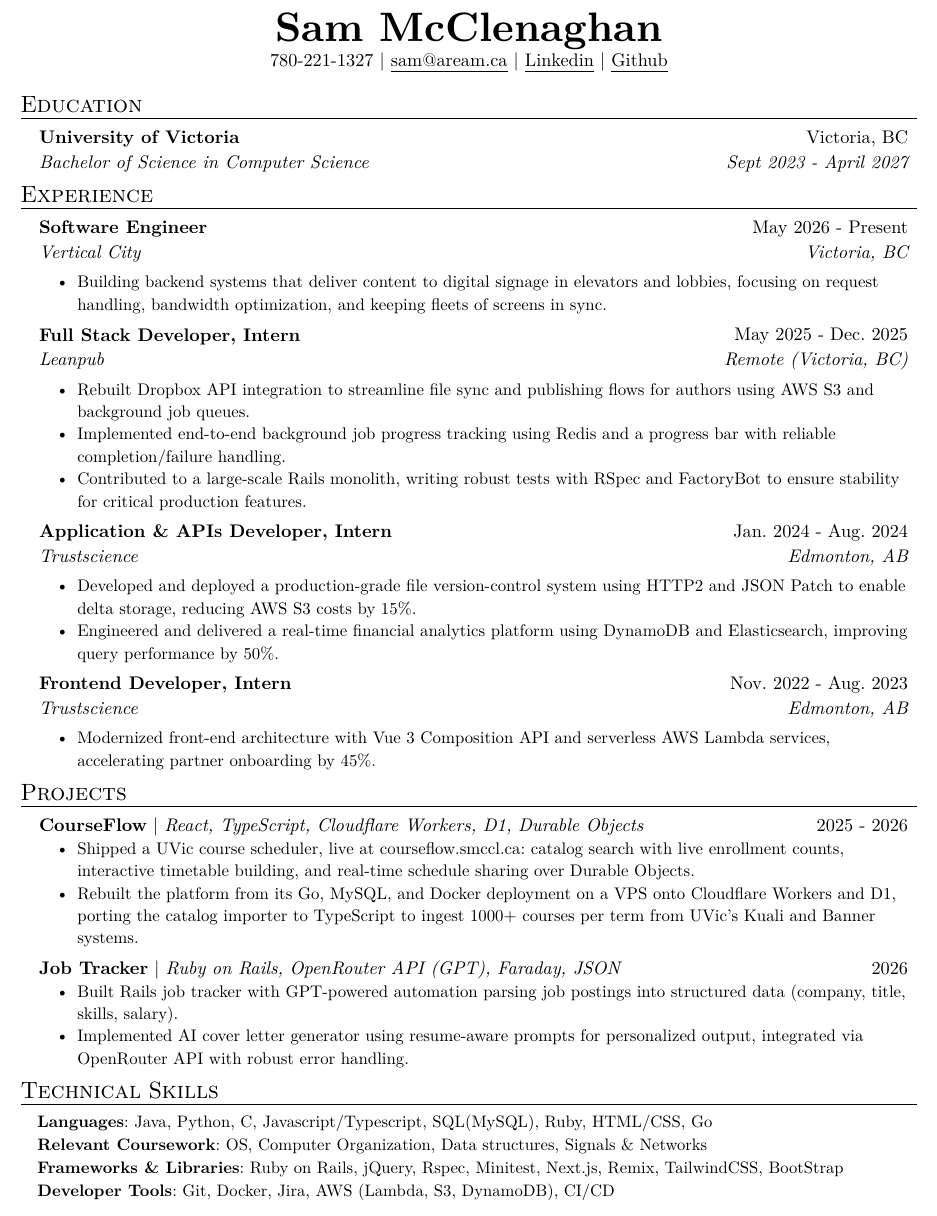
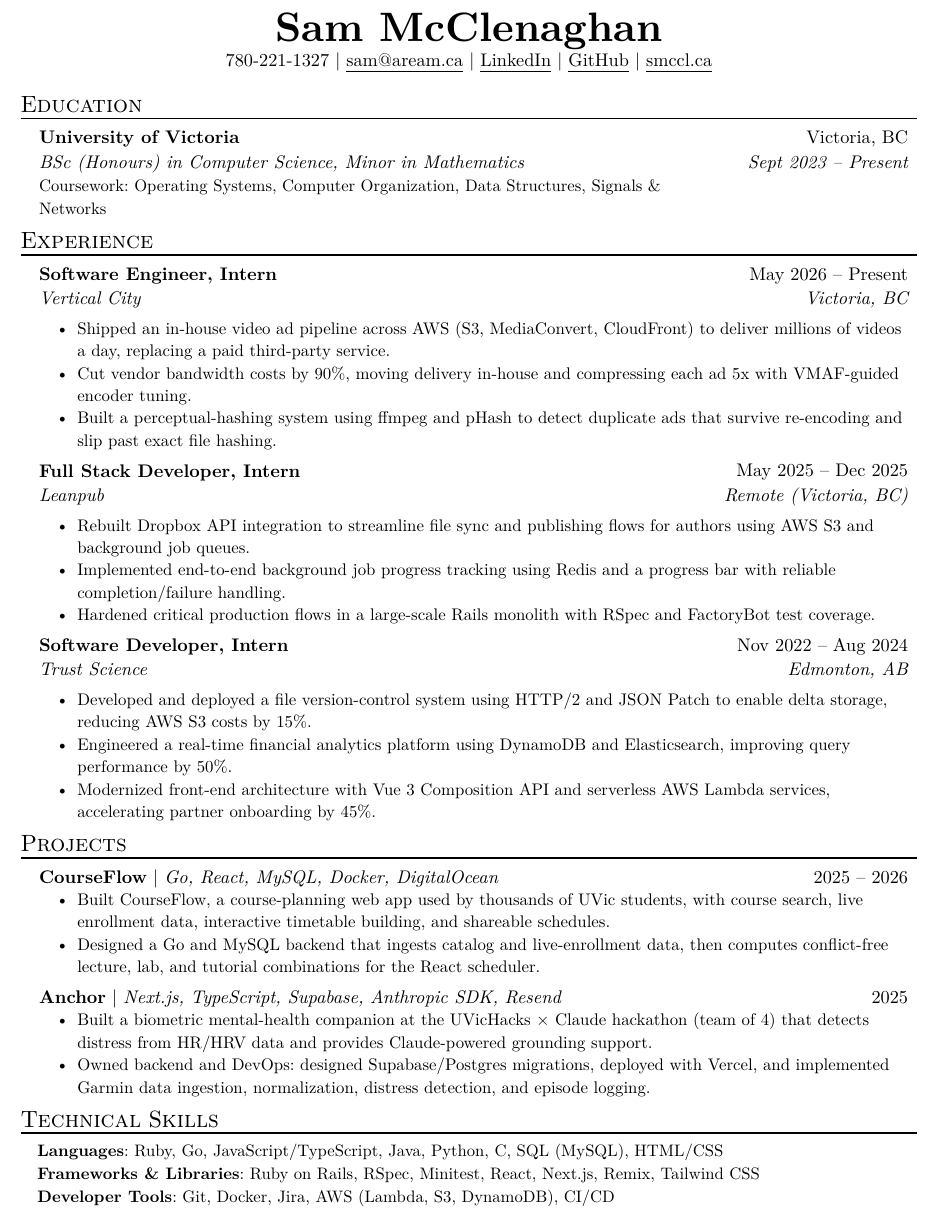
Before and after one commit to sammcclenaghan/resume, a Typst document (resume.typ): part of the page, cut so that both start at the same text. The pictures show the PDF file resume.pdf that the author committed with the source.

Commit message:
editing resume

```diff
--- a/resume.typ
+++ b/resume.typ
@@ -13,39 +14,32 @@
 #resume_heading[Education]
 #edu_item(
   name: "University of Victoria",
-  degree: "Bachelor of Science in Computer Science",
+  degree: "BSc (Honours) in Computer Science, Minor in Mathematics",
   location: "Victoria, BC",
-  date: "Sept 2023 - April 2027"
+  date: "Sept 2023 – Present",
 )
 
 #resume_heading[Experience]
 #exp_item(
-role: "Software Engineer",
+  role: "Software Engineer, Intern",
   name: "Vertical City",
   location: "Victoria, BC",
-date: "May 2026 - Present",
-[Building backend systems that deliver content to digital signage in elevators and lobbies, focusing on request handling, bandwidth optimization, and keeping fleets of screens in sync.]
+  date: "May 2026 – Present",
+  [Shipped an in-house video ad pipeline across AWS (S3, MediaConvert, CloudFront) to deliver millions of videos a day, replacing a paid third-party service.],
+  [Cut vendor bandwidth costs by 90%, moving delivery in-house and compressing each ad 5x with VMAF-guided encoder tuning.],
+  [Built a perceptual-hashing system using ffmpeg and pHash to detect duplicate ads that survive re-encoding and slip past exact file hashing.],
 )
 #exp_item(
   role: "Full Stack Developer, Intern",
   name: "Leanpub",
   location: "Remote (Victoria, BC)",
-date: "May 2025 - Dec. 2025",
+  date: "May 2025 – Dec 2025",
   [Rebuilt Dropbox API integration to streamline file sync and publishing flows for authors using AWS S3 and background job queues.],
   [Implemented end-to-end background job progress tracking using Redis and a progress bar with reliable completion/failure handling.],
-[Contributed to a large-scale Rails monolith, writing robust tests with RSpec and FactoryBot to ensure stability for critical production features.]
+  [Hardened critical production flows in a large-scale Rails monolith with RSpec and FactoryBot test coverage.],
 )
 #exp_item(
-  role: "Application & APIs Developer, Intern",
-  name: "Trustscience",
+  role: "Software Developer, Intern",
+  name: "Trust Science",
   location: "Edmonton, AB",
-  date: "Jan. 2024 - Aug. 2024",
-  [Developed and deployed a production-grade file version-control system using HTTP2 and JSON Patch to enable delta storage, reducing AWS S3 costs by 15%.],
-  [Engineered and delivered a real-time financial analytics platform using DynamoDB and Elasticsearch, improving query performance by 50%.]
-)
-#exp_item(
-  role: "Frontend Developer, Intern",
-  name: "Trustscience",
-  location: "Edmonton, AB",
-  date: "Nov. 2022 - Aug. 2023",
-  [Modernized front-end architecture with Vue 3 Composition API and serverless AWS Lambda services, accelerating partner onboarding by 45%.]
+  date: "Nov 2022 – Aug 2024",
@@ -55,34 +52,30 @@
 #resume_heading("Projects")
 #project_item(
   name: "CourseFlow",
-skills: "React, TypeScript, Cloudflare Workers, D1, Durable Objects",
-date: "2025 - 2026",
-[Shipped a UVic course scheduler, live at courseflow.smccl.ca: catalog search with live enrollment counts, interactive timetable building, and real-time schedule sharing over Durable Objects.],
-[Rebuilt the platform from its Go, MySQL, and Docker deployment on a VPS onto Cloudflare Workers and D1, porting the catalog importer to TypeScript to ingest 1000+ courses per term from UVic's Kuali and Banner systems.]
+  skills: "Go, React, MySQL, Docker, DigitalOcean",
+  date: "2025 – 2026",
+  [Built CourseFlow, a course-planning web app used by thousands of UVic students, with course search, live enrollment data, interactive timetable building, and shareable schedules.],
+  [Designed a Go and MySQL backend that ingests catalog and live-enrollment data, then computes conflict-free lecture, lab, and tutorial combinations for the React scheduler.],
 )
 #project_item(
-  name: "Job Tracker",
-  skills: "Ruby on Rails, OpenRouter API (GPT), Faraday, JSON",
-  date: "2026",
-  [Built Rails job tracker with GPT-powered automation parsing job postings into structured data (company, title, skills, salary).],
-  [Implemented AI cover letter generator using resume-aware prompts for personalized output, integrated via OpenRouter API with robust error handling.]
+  name: "Anchor",
+  skills: "Next.js, TypeScript, Supabase, Anthropic SDK, Resend",
+  date: "2025",
+  [Built a biometric mental-health companion at the UVicHacks × Claude hackathon (team of 4) that detects distress from HR/HRV data and provides Claude-powered grounding support.],
+  [Owned backend and DevOps: designed Supabase/Postgres migrations, deployed with Vercel, and implemented Garmin data ingestion, normalization, distress detection, and episode logging.],
 )
 
 #resume_heading("Technical Skills")
 
 #skill_item(
   category: "Languages",
-  skills: "Java, Python, C, Javascript/Typescript, SQL(MySQL), Ruby, HTML/CSS, Go"
-)
-#skill_item(
-  category: "Relevant Coursework",
-  skills: "OS, Computer Organization, Data structures, Signals & Networks"
+  skills: "Ruby, Go, JavaScript/TypeScript, Java, Python, C, SQL (MySQL), HTML/CSS",
 )
 #skill_item(
   category: "Frameworks & Libraries",
-  skills: "Ruby on Rails, jQuery, Rspec, Minitest, Next.js, Remix, TailwindCSS, BootStrap"
+  skills: "Ruby on Rails, RSpec, Minitest, React, Next.js, Remix, Tailwind CSS",
 )
 #skill_item(
   category: "Developer Tools",
-  skills: "Git, Docker, Jira, AWS (Lambda, S3, DynamoDB), CI/CD"
+  skills: "Git, Docker, Jira, AWS (Lambda, S3, DynamoDB), CI/CD",
 )
```
Also changed, not shown: template.typ (+8 -4 lines), resume.pdf, resume.svg, resume.typ (8 more changed lines). Lines whose indentation alone changed are shown as unchanged.
